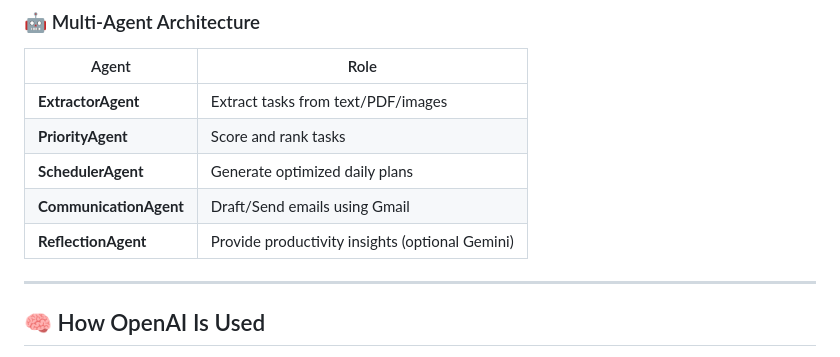
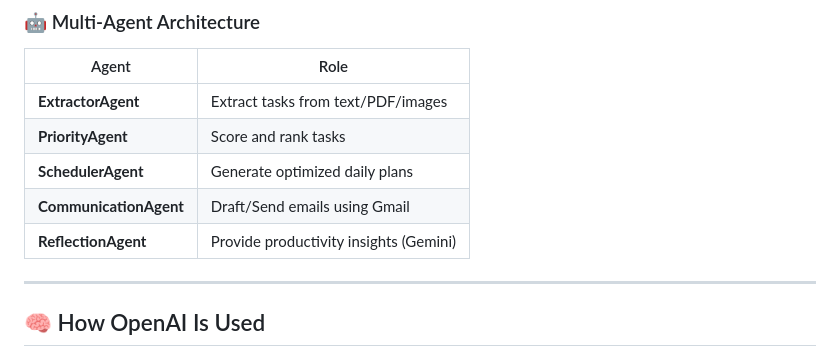
Before and after one commit to Esheshwari/PWOA, a Markdown page: README.md, the part around the change. Rendered like a GitHub page.

```diff
--- a/README.md
+++ b/README.md
@@ -47,7 +47,7 @@ Add tasks as calendar events, auto-create reminders, and sync schedules to visua
 | **PriorityAgent** | Score and rank tasks |
 | **SchedulerAgent** | Generate optimized daily plans |
 | **CommunicationAgent** | Draft/Send emails using Gmail |
-| **ReflectionAgent** | Provide productivity insights (optional Gemini)
+| **ReflectionAgent** | Provide productivity insights (Gemini)
 
 ---
 
```
